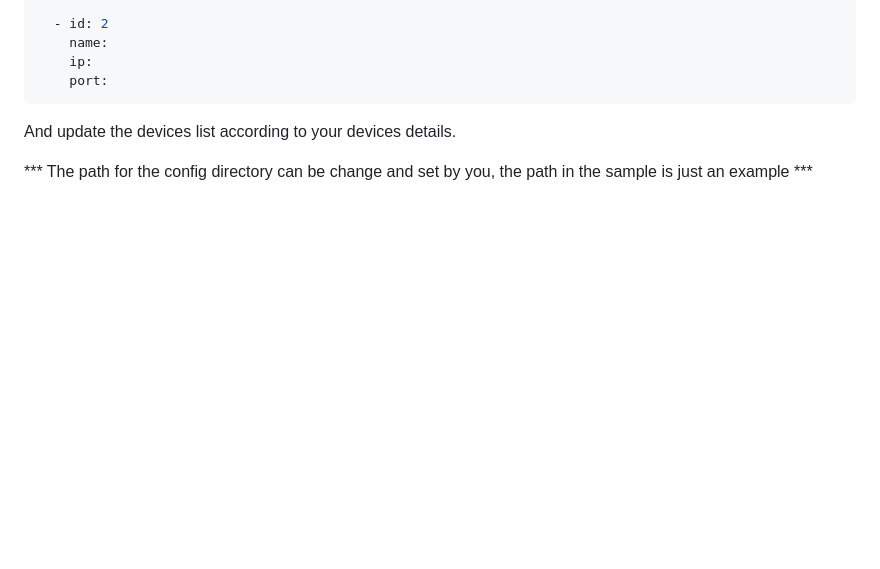
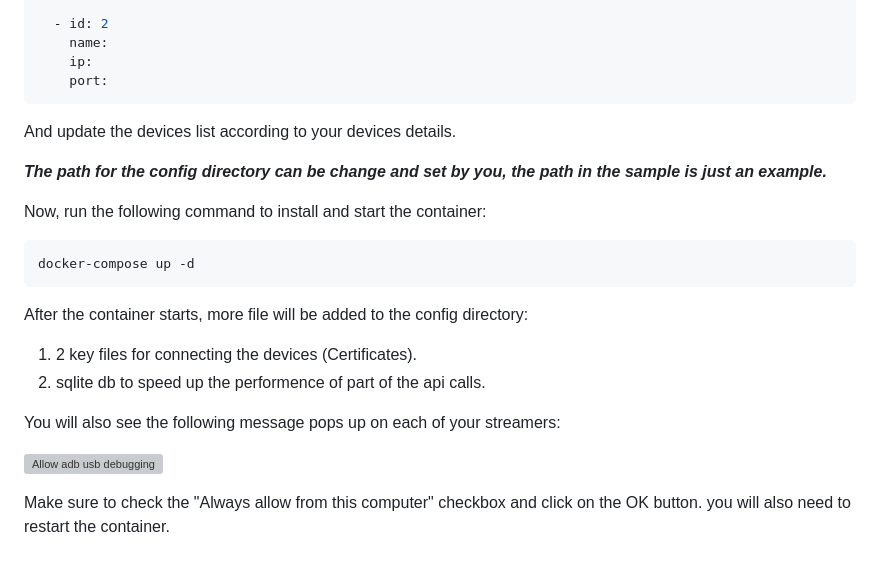
Before and after one commit to t0mer/adb-api, a Markdown page: README.md, the part around the change. GitHub-like rendering; blank space fills up the shorter version; grey boxes are pictures that could not be loaded.

Commit message:
Update reademe file

````diff
--- a/README.md
+++ b/README.md
@@ -72,4 +72,19 @@ devices:
 ```
 And update the devices list according to your devices details.
 
-*** The path for the config directory can be change and set by you, the path in the sample is just an example ***
+***The path for the config directory can be change and set by you, the path in the sample is just an example.***
+
+Now, run the following command to install and start the container:
+```bash
+docker-compose up -d
+```
+
+After the container starts, more file will be added to the config directory:
+1. 2 key files for connecting the devices (Certificates).
+2. sqlite db to speed up the performence of part of the api calls.
+
+You will also see the following message pops up on each of your streamers:
+
+[![Allow adb usb debugging](https://techblog.co.il/wp-content/uploads/2023/04/usb-debug.png)](https://techblog.co.il/wp-content/uploads/2023/04/usb-debug.png)
+
+Make sure to check the "Always allow from this computer" checkbox and click on the OK button. you will also need to restart the container.
````
